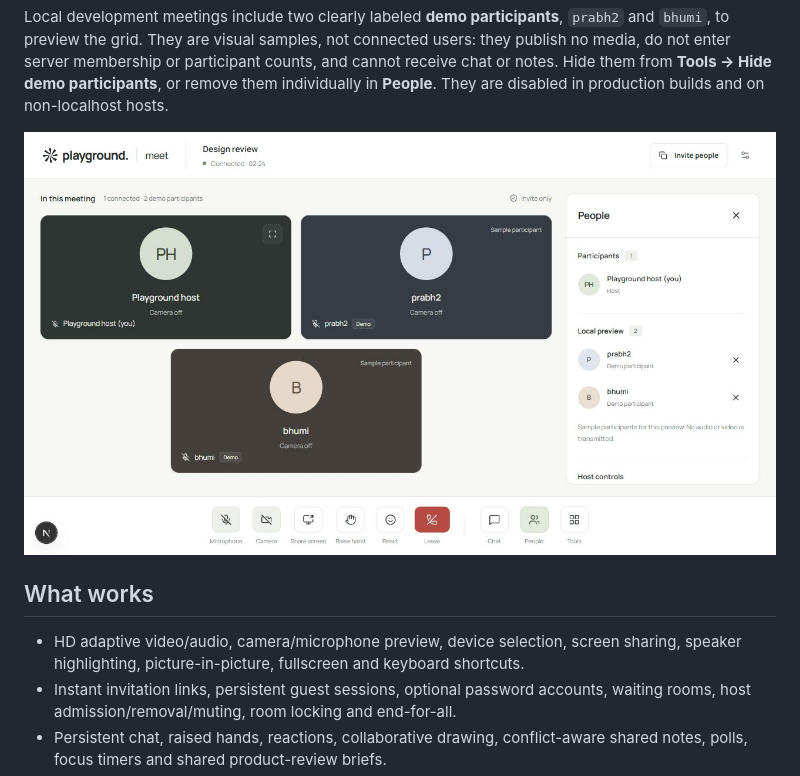
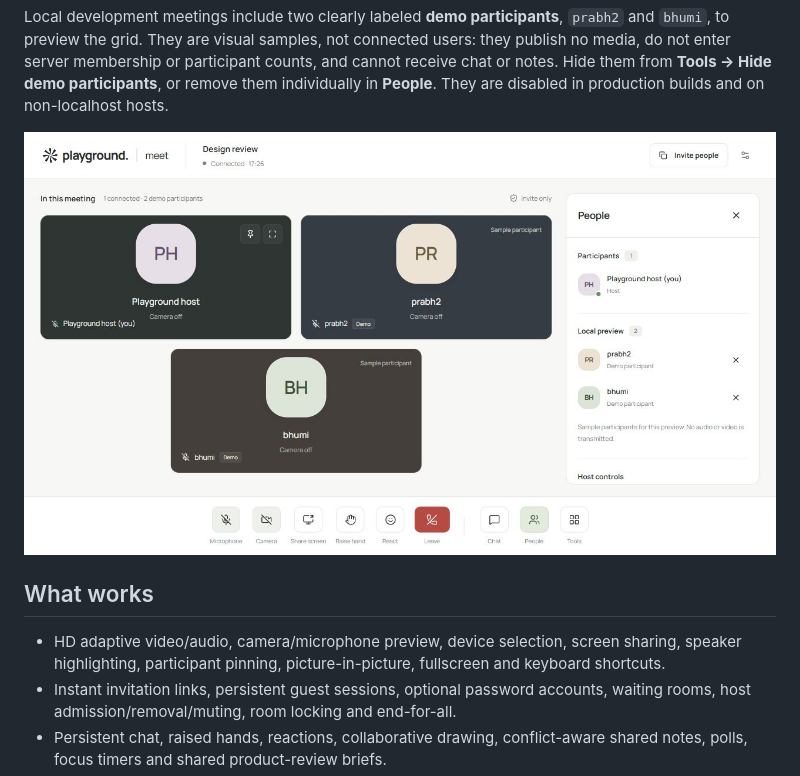
Before and after one commit to PRABHMANNAT/playground-meet, a Markdown page: README.md, the part around the change. GitHub-like rendering; pictures changed too: docs/assets/meeting-preview.jpg.

```diff
--- a/README.md
+++ b/README.md
@@ -30,7 +30,7 @@ Local development meetings include two clearly labeled **demo participants**, `p
 
 ## What works
 
-- HD adaptive video/audio, camera/microphone preview, device selection, screen sharing, speaker highlighting, picture-in-picture, fullscreen and keyboard shortcuts.
+- HD adaptive video/audio, camera/microphone preview, device selection, screen sharing, speaker highlighting, participant pinning, picture-in-picture, fullscreen and keyboard shortcuts.
 - Instant invitation links, persistent guest sessions, optional password accounts, waiting rooms, host admission/removal/muting, room locking and end-for-all.
 - Persistent chat, raised hands, reactions, collaborative drawing, conflict-aware shared notes, polls, focus timers and shared product-review briefs.
 - Timestamped bug/idea/moment reports, ratings, meeting history and Markdown summaries assembled without AI.
```
Also changed, not shown: DESIGN.md (+2 -0 lines), docs/VERIFICATION.md (+8 -2 lines), 12 other files.
